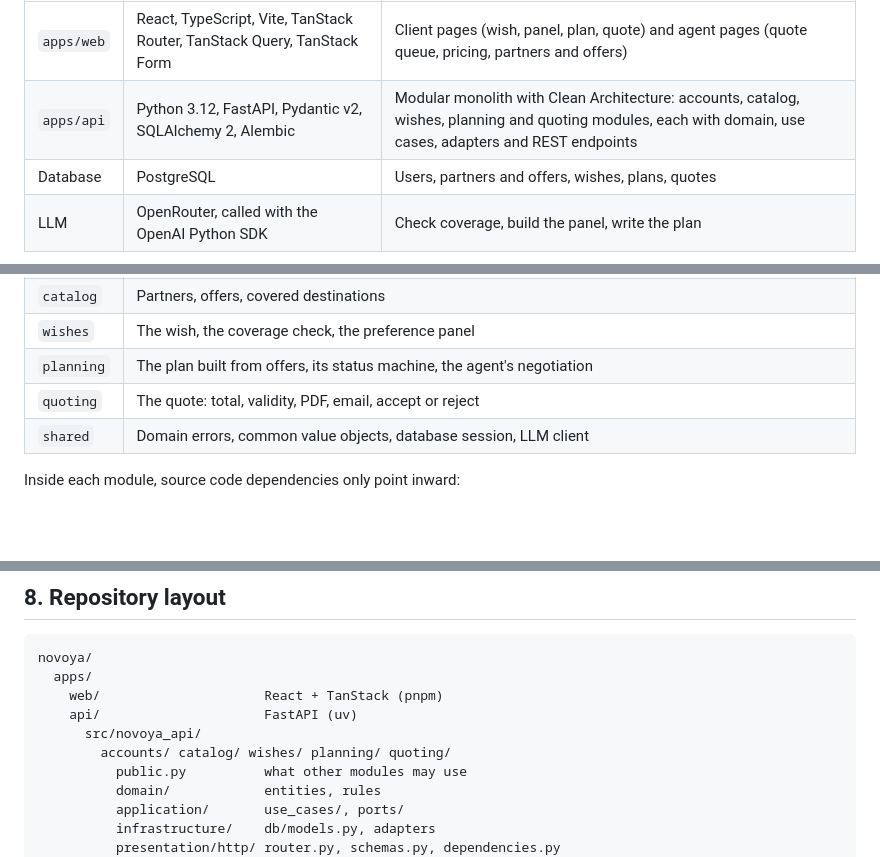
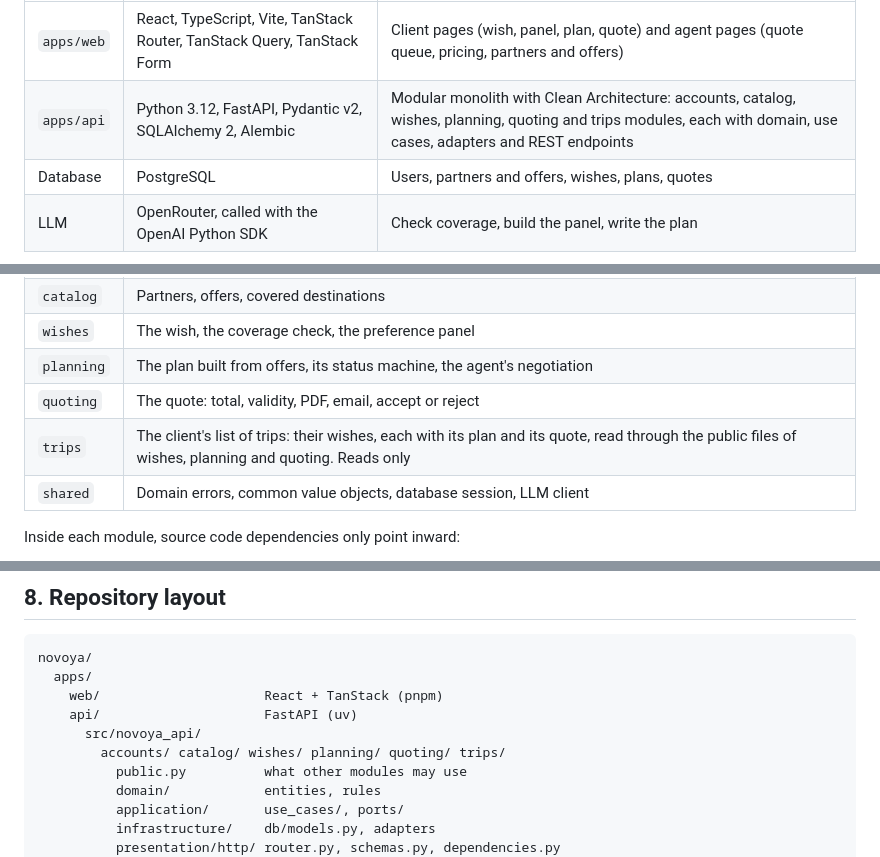
Before and after one commit to damnthonyy/Novoya, a Markdown page: docs/ARCHITECTURE.md, 3 parts joined by grey strips. GitHub-like rendering; blank space fills up the shorter version.

Commit message:
docs: add the trips module and GET /me/trips
Refs #98

```diff
--- a/docs/ARCHITECTURE.md
+++ b/docs/ARCHITECTURE.md
@@ -75,7 +75,7 @@ flowchart LR
 | Part | Tech | Job |
 |---|---|---|
 | `apps/web` | React, TypeScript, Vite, TanStack Router, TanStack Query, TanStack Form | Client pages (wish, panel, plan, quote) and agent pages (quote queue, pricing, partners and offers) |
-| `apps/api` | Python 3.12, FastAPI, Pydantic v2, SQLAlchemy 2, Alembic | Modular monolith with Clean Architecture: accounts, catalog, wishes, planning and quoting modules, each with domain, use cases, adapters and REST endpoints |
+| `apps/api` | Python 3.12, FastAPI, Pydantic v2, SQLAlchemy 2, Alembic | Modular monolith with Clean Architecture: accounts, catalog, wishes, planning, quoting and trips modules, each with domain, use cases, adapters and REST endpoints |
 | Database | PostgreSQL | Users, partners and offers, wishes, plans, quotes |
 | LLM | OpenRouter, called with the OpenAI Python SDK | Check coverage, build the panel, write the plan |
 
@@ -92,6 +92,7 @@ The backend is a modular monolith: one application and one database, split by bu
 | `wishes` | The wish, the coverage check, the preference panel |
 | `planning` | The plan built from offers, its status machine, the agent's negotiation |
 | `quoting` | The quote: total, validity, PDF, email, accept or reject |
+| `trips` | The client's list of trips: their wishes, each with its plan and its quote, read through the public files of wishes, planning and quoting. Reads only |
 | `shared` | Domain errors, common value objects, database session, LLM client |
 
 Inside each module, source code dependencies only point inward:
@@ -305,7 +307,7 @@ novoya/
     web/                     React + TanStack (pnpm)
     api/                     FastAPI (uv)
       src/novoya_api/
-        accounts/ catalog/ wishes/ planning/ quoting/
+        accounts/ catalog/ wishes/ planning/ quoting/ trips/
           public.py          what other modules may use
           domain/            entities, rules
           application/       use_cases/, ports/
```
Also changed, not shown: other parts of docs/ARCHITECTURE.md (+1 -0 lines), docs/BACKEND.md (+1 -0 lines).
